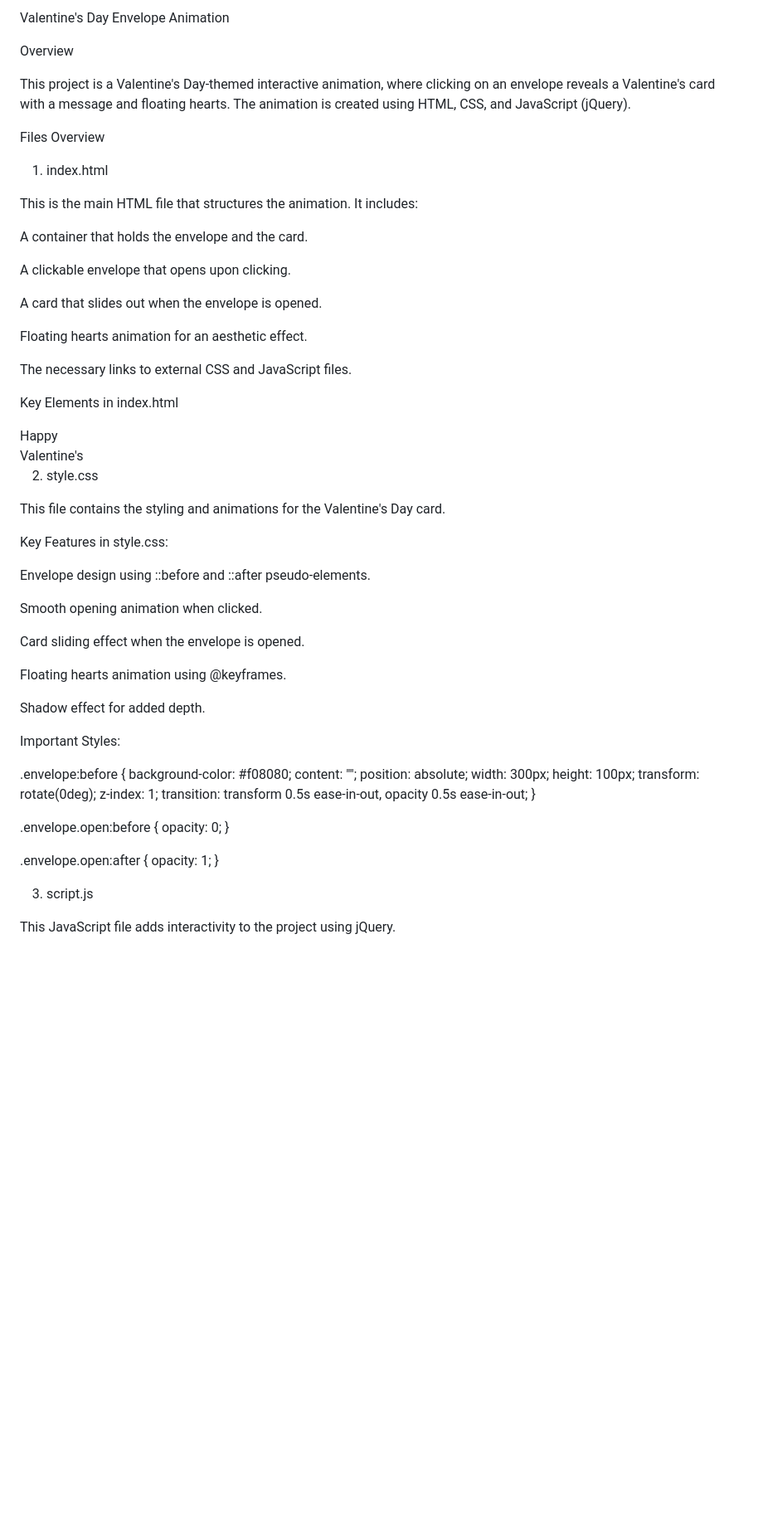
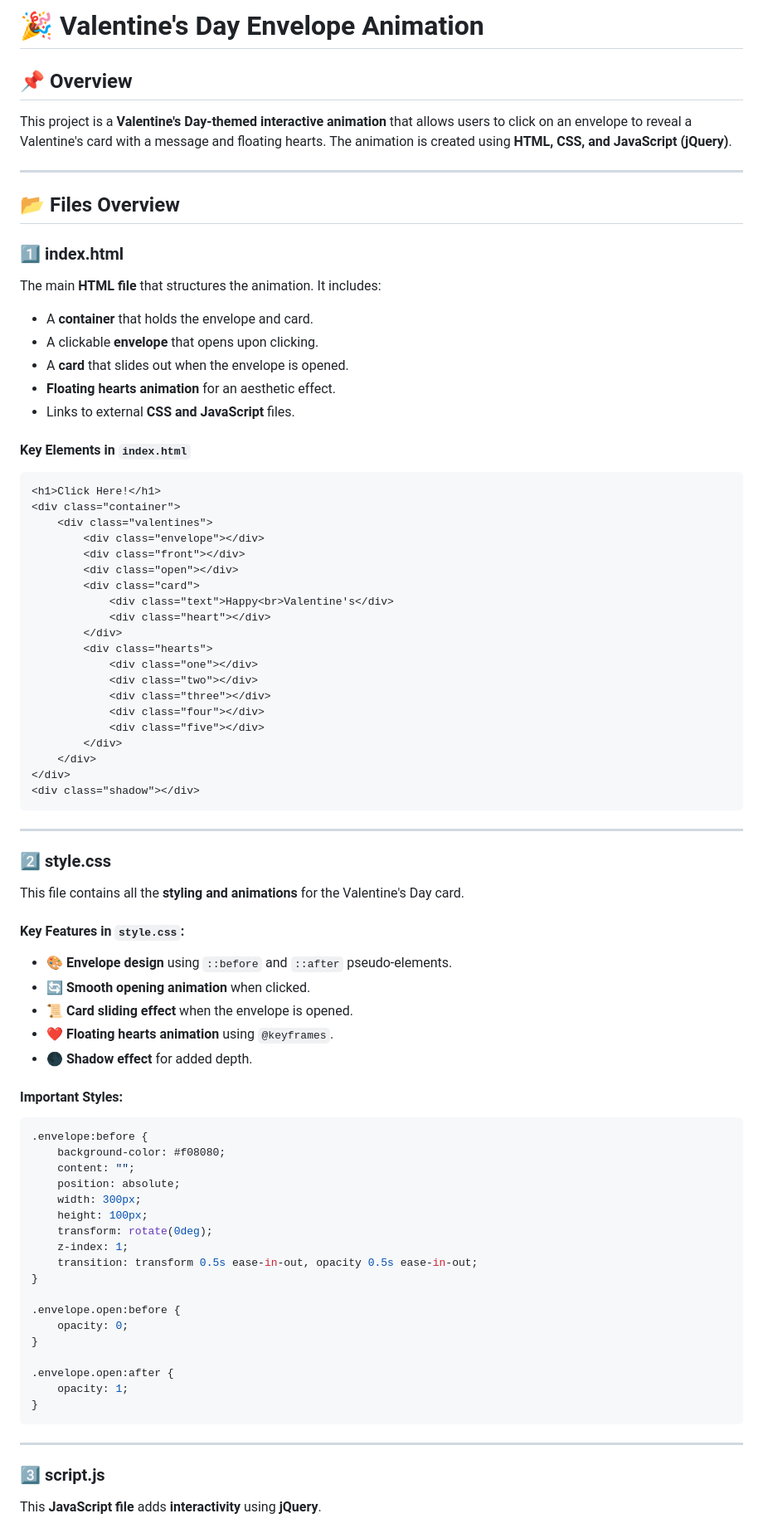
Before and after one commit to junhojeon77/Valentines-Card, a Markdown page: README.md, the part around one of its changes. Shown at 83% size. GitHub-like rendering; blank space fills up the shorter version.

````diff
--- a/README.md
+++ b/README.md
@@ -1,26 +1,22 @@
-Valentine's Day Envelope Animation
+# 🎉 Valentine's Day Envelope Animation
 
-Overview
+## 📌 Overview
+This project is a **Valentine's Day-themed interactive animation** that allows users to click on an envelope to reveal a Valentine's card with a message and floating hearts. The animation is created using **HTML, CSS, and JavaScript (jQuery)**.
 
-This project is a Valentine's Day-themed interactive animation, where clicking on an envelope reveals a Valentine's card with a message and floating hearts. The animation is created using HTML, CSS, and JavaScript (jQuery).
+---
 
-Files Overview
+## 📂 Files Overview
+### 1️⃣ **index.html**
+The main **HTML file** that structures the animation. It includes:
+- A **container** that holds the envelope and card.
+- A clickable **envelope** that opens upon clicking.
+- A **card** that slides out when the envelope is opened.
+- **Floating hearts animation** for an aesthetic effect.
+- Links to external **CSS and JavaScript** files.
 
-1. index.html
-
-This is the main HTML file that structures the animation. It includes:
-
-A container that holds the envelope and the card.
-
-A clickable envelope that opens upon clicking.
-
-A card that slides out when the envelope is opened.
-
-Floating hearts animation for an aesthetic effect.
-
-The necessary links to external CSS and JavaScript files.
-
-Key Elements in index.html
+#### **Key Elements in `index.html`**
+```html
+<h1>Click Here!</h1>
 <div class="container">
     <div class="valentines">
         <div class="envelope"></div>
@@ -40,25 +36,22 @@ Key Elements in index.html
     </div>
 </div>
 <div class="shadow"></div>
+```
 
-2. style.css
+---
 
-This file contains the styling and animations for the Valentine's Day card.
+### 2️⃣ **style.css**
+This file contains all the **styling and animations** for the Valentine's Day card.
 
-Key Features in style.css:
+#### **Key Features in `style.css`**:
+- 🎨 **Envelope design** using `::before` and `::after` pseudo-elements.
+- 🔄 **Smooth opening animation** when clicked.
+- 📜 **Card sliding effect** when the envelope is opened.
+- ❤️ **Floating hearts animation** using `@keyframes`.
+- 🌑 **Shadow effect** for added depth.
 
-Envelope design using ::before and ::after pseudo-elements.
-
-Smooth opening animation when clicked.
-
-Card sliding effect when the envelope is opened.
-
-Floating hearts animation using @keyframes.
-
-Shadow effect for added depth.
-
-Important Styles:
-
+#### **Important Styles**:
+```css
 .envelope:before {
     background-color: #f08080;
     content: "";
@@ -77,8 +70,10 @@ Important Styles:
 .envelope.open:after {
     opacity: 1;
 }
+```
 
-3. script.js
+---
 
-This JavaScript file adds interactivity to the project using jQuery.
+### 3️⃣ **script.js**
+This **JavaScript file** adds **interactivity** using **jQuery**.
 
````
Also changed, not shown: other parts of README.md (+26 -21 lines).
